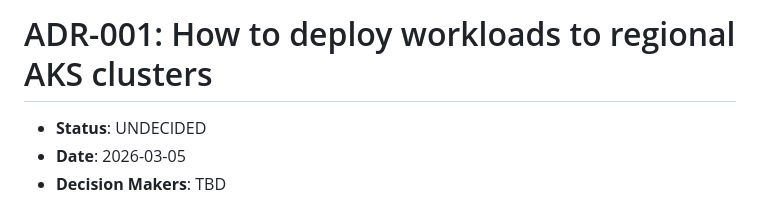
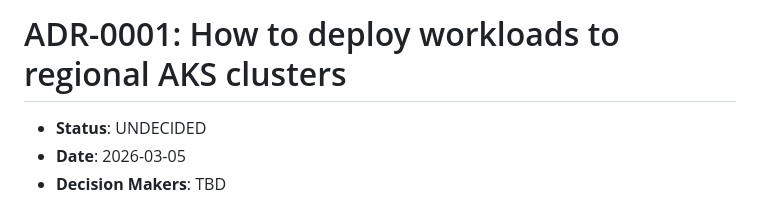
Before and after one commit to abossard/always-on-v2, a Markdown page: docs/adr/0001-deployment-strategy.md, the part around the change. GitHub-like rendering.

```diff
--- a/docs/adr/001-deployment-strategy.md
+++ b/docs/adr/0001-deployment-strategy.md
@@ -1,4 +1,4 @@
-# ADR-001: How to deploy workloads to regional AKS clusters
+# ADR-0001: How to deploy workloads to regional AKS clusters
 
 - **Status**: UNDECIDED
 - **Date**: 2026-03-05
```
Also changed, not shown: docs/adr/0002-multi-stamp-architecture.md (renamed from docs/adr/002-multi-stamp-architecture.md, +1 -1 lines).
